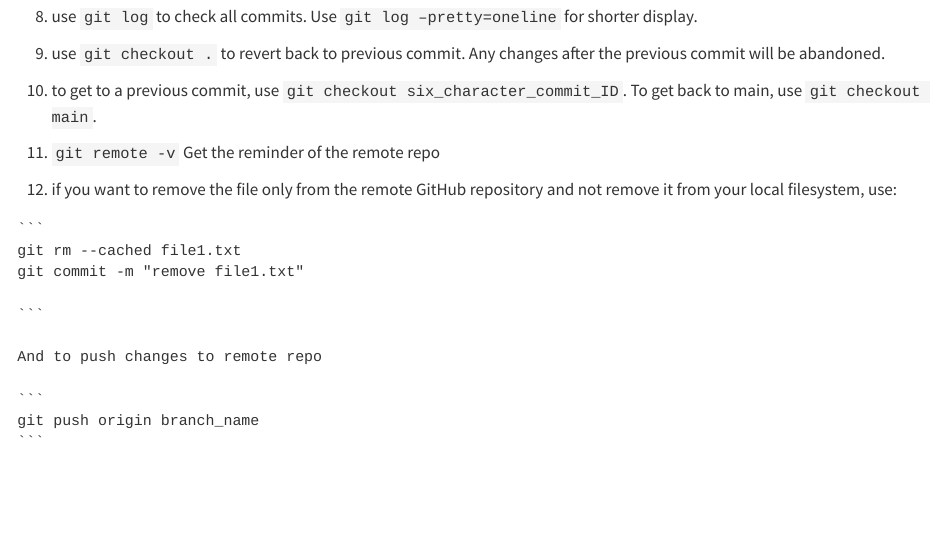
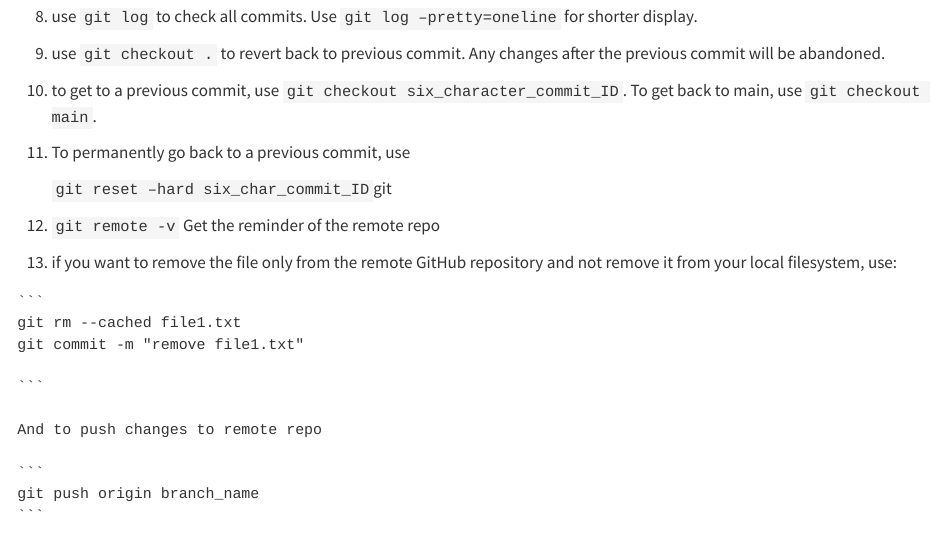
Before and after one commit to hieuquangmai/stat1010, a Quarto document (git.qmd): the page in a window 1100 px wide, from 1350 px down. Rendered offline with R 4.5, knitr and Pandoc in place of Quarto, with nearby package versions.

Commit message:
initial commit

`````diff
--- a/git.qmd
+++ b/git.qmd
@@ -71,9 +71,13 @@ This is an easier way to establish a connection between a local repo and a remot
 
 10. to get to a previous commit, use `git checkout six_character_commit_ID`. To get back to main, use `git checkout main`.
 
-11. `git remote -v` Get the reminder of the remote repo
+11. To permanently go back to a previous commit, use
 
-12. if you want to remove the file only from the remote GitHub repository and not remove it from your local filesystem, use:
+    `git reset –hard six_char_commit_ID`git
+
+12. `git remote -v` Get the reminder of the remote repo
+
+13. if you want to remove the file only from the remote GitHub repository and not remove it from your local filesystem, use:
 
 ````
 ```
`````
